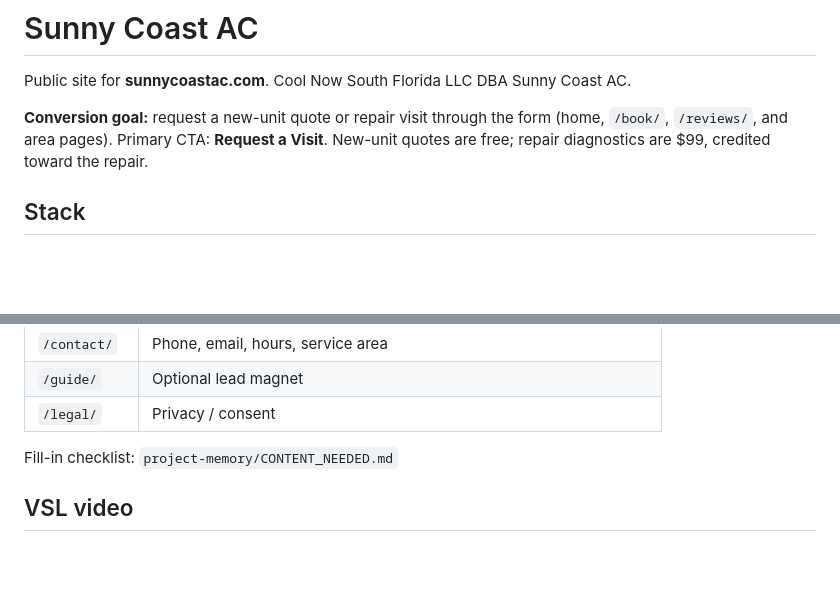
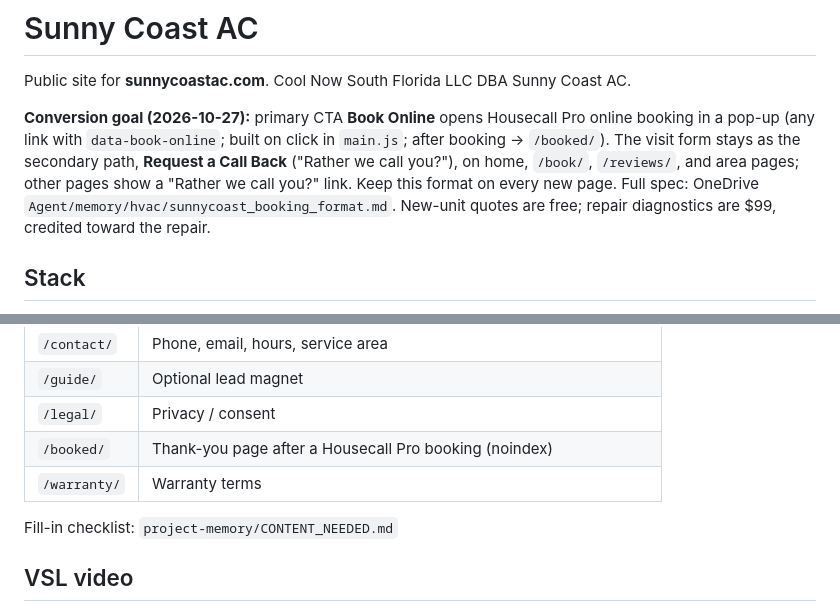
Before and after one commit to armando-j-diaz/Sunny-Coast-AC, a Markdown page: README.md, 2 parts joined by grey strips. Rendered like a GitHub page; blank space fills up the shorter version.

Commit message:
README: document Book Online / Request a Call Back format
Co-Authored-By: Claude Opus 5.5 <noreply@anthropic.com>
Claude-Session: https://claude.ai/code/session_011yuqRuqLHjpsaGYYy9y1SZ

```diff
--- a/README.md
+++ b/README.md
@@ -2,7 +2,7 @@
 
 Public site for **sunnycoastac.com**. Cool Now South Florida LLC DBA Sunny Coast AC.
 
-**Conversion goal:** request a new-unit quote or repair visit through the form (home, `/book/`, `/reviews/`, and area pages). Primary CTA: **Request a Visit**. New-unit quotes are free; repair diagnostics are $99, credited toward the repair.
+**Conversion goal (2026-10-27):** primary CTA **Book Online** opens Housecall Pro online booking in a pop-up (any link with `data-book-online`; built on click in `main.js`; after booking → `/booked/`). The visit form stays as the secondary path, **Request a Call Back** ("Rather we call you?"), on home, `/book/`, `/reviews/`, and area pages; other pages show a "Rather we call you?" link. Keep this format on every new page. Full spec: OneDrive `Agent/memory/hvac/sunnycoast_booking_format.md`. New-unit quotes are free; repair diagnostics are $99, credited toward the repair.
 
 ## Stack
 
@@ -19,6 +19,8 @@ Plain HTML + CSS + vanilla JS. No build step. GitHub Pages from `main` (repo roo
 | `/contact/` | Phone, email, hours, service area |
 | `/guide/` | Optional lead magnet |
 | `/legal/` | Privacy / consent |
+| `/booked/` | Thank-you page after a Housecall Pro booking (noindex) |
+| `/warranty/` | Warranty terms |
 
 Fill-in checklist: `project-memory/CONTENT_NEEDED.md`
 
```
